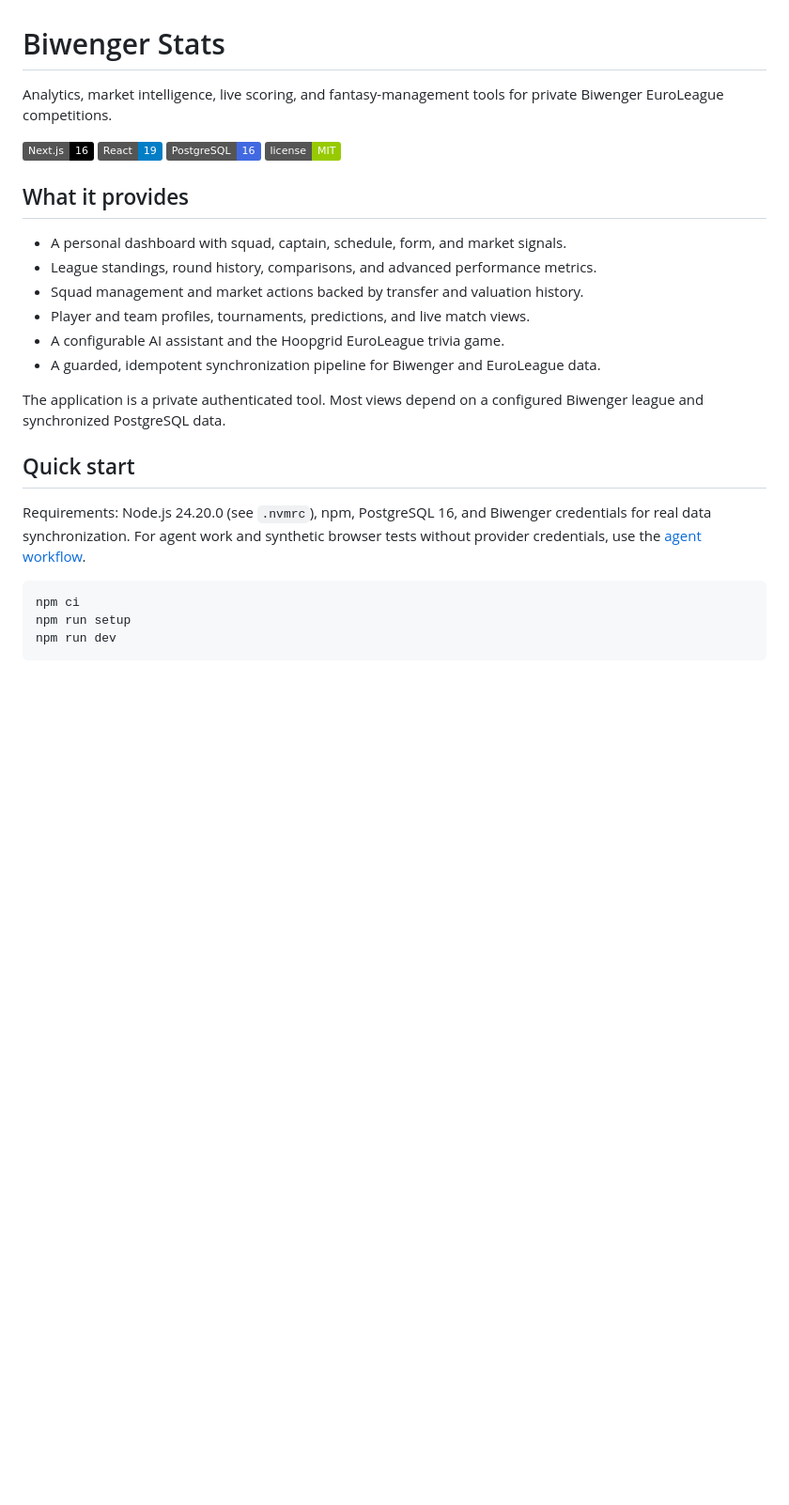
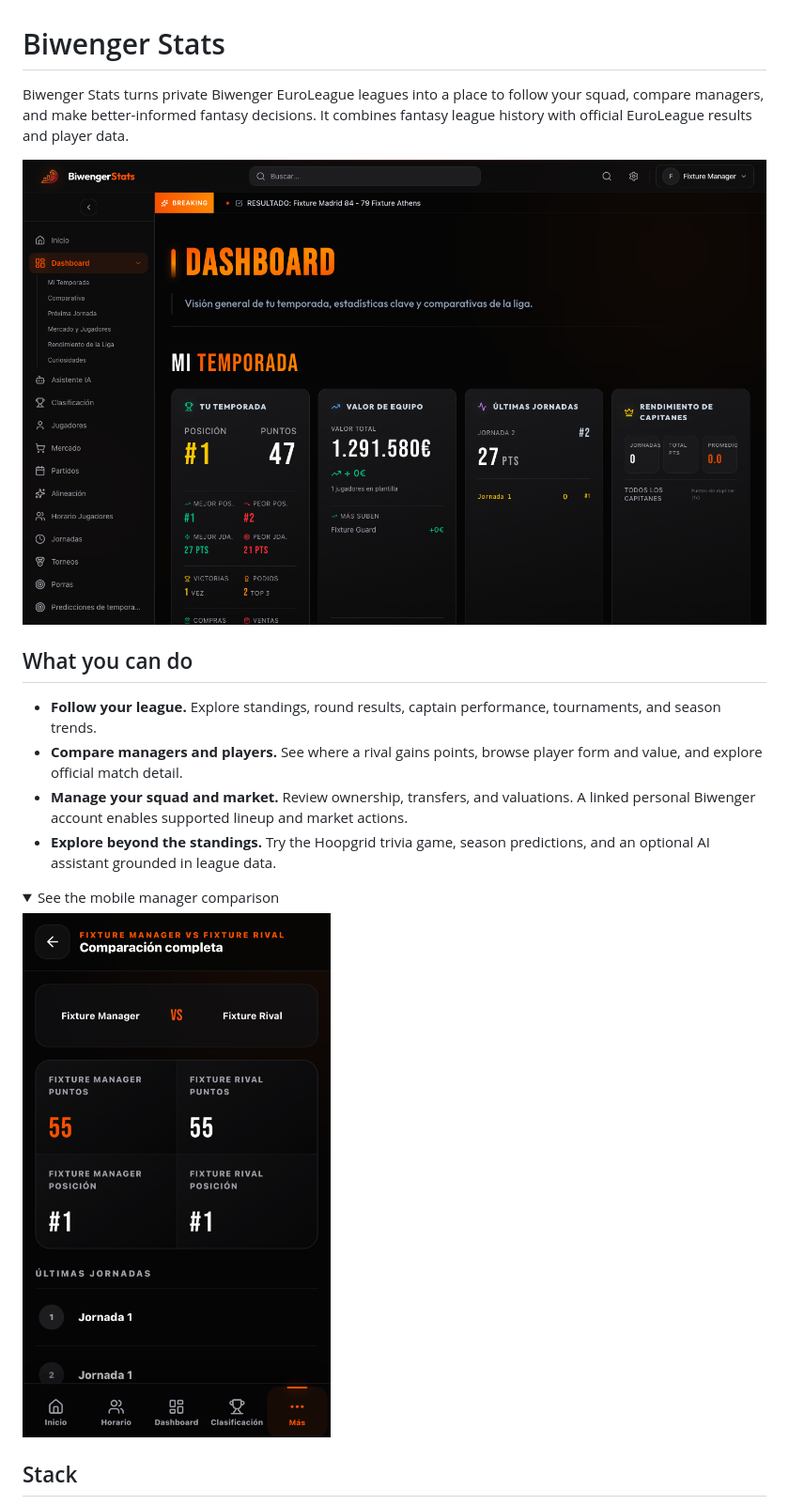
Before and after one commit to c4rl0s04/biwenger-euroleague-stats, a Markdown page: README.md, the part around one of its changes. Shown at 94% size. Drawn GitHub-style; pictures changed too: docs/_assets/compare-mobile.png (added), docs/_assets/dashboard-desktop.png (added); folded sections open; badges without logos; blank space fills up the shorter version.

Commit message:
Showcase Biwenger Stats in the repository README

````diff
--- a/README.md
+++ b/README.md
@@ -1,34 +1,28 @@
 # Biwenger Stats
 
-Analytics, market intelligence, live scoring, and fantasy-management tools for private Biwenger
-EuroLeague competitions.
+Biwenger Stats turns private Biwenger EuroLeague leagues into a place to follow your squad,
+compare managers, and make better-informed fantasy decisions. It combines fantasy league history
+with official EuroLeague results and player data.
 
-![Next.js](https://img.shields.io/badge/Next.js-16-black?logo=next.js)
-![React](https://img.shields.io/badge/React-19-blue?logo=react)
-![PostgreSQL](https://img.shields.io/badge/PostgreSQL-16-4169E1?logo=postgresql)
-![License](https://img.shields.io/badge/license-MIT-green)
+![Biwenger Stats desktop dashboard with squad and league metrics from a synthetic league](docs/_assets/dashboard-desktop.png)
 
-## What it provides
+## What you can do
 
-- A personal dashboard with squad, captain, schedule, form, and market signals.
-- League standings, round history, comparisons, and advanced performance metrics.
-- Squad management and market actions backed by transfer and valuation history.
-- Player and team profiles, tournaments, predictions, and live match views.
-- A configurable AI assistant and the Hoopgrid EuroLeague trivia game.
-- A guarded, idempotent synchronization pipeline for Biwenger and EuroLeague data.
+- **Follow your league.** Explore standings, round results, captain performance, tournaments, and
+  season trends.
+- **Compare managers and players.** See where a rival gains points, browse player form and value,
+  and explore official match detail.
+- **Manage your squad and market.** Review ownership, transfers, and valuations. A linked personal
+  Biwenger account enables supported lineup and market actions.
+- **Explore beyond the standings.** Try the Hoopgrid trivia game, season predictions, and an
+  optional AI assistant grounded in league data.
 
-The application is a private authenticated tool. Most views depend on a configured Biwenger league
-and synchronized PostgreSQL data.
+<details>
+<summary>See the mobile manager comparison</summary>
 
-## Quick start
+![Mobile comparison between two managers in a synthetic league](docs/_assets/compare-mobile.png)
 
-Requirements: Node.js 24.20.0 (see `.nvmrc`), npm, PostgreSQL 16, and Biwenger credentials for real data synchronization.
-For agent work and synthetic browser tests without provider credentials, use the
-[agent workflow](docs/contributing/agent-workflow.md).
+</details>
 
-```bash
-npm ci
-npm run setup
-npm run dev
-```
+## Stack
 
````
Also changed, not shown: other parts of README.md (+14 -36 lines), docs/_assets/stack.png (added), 1 other file.
